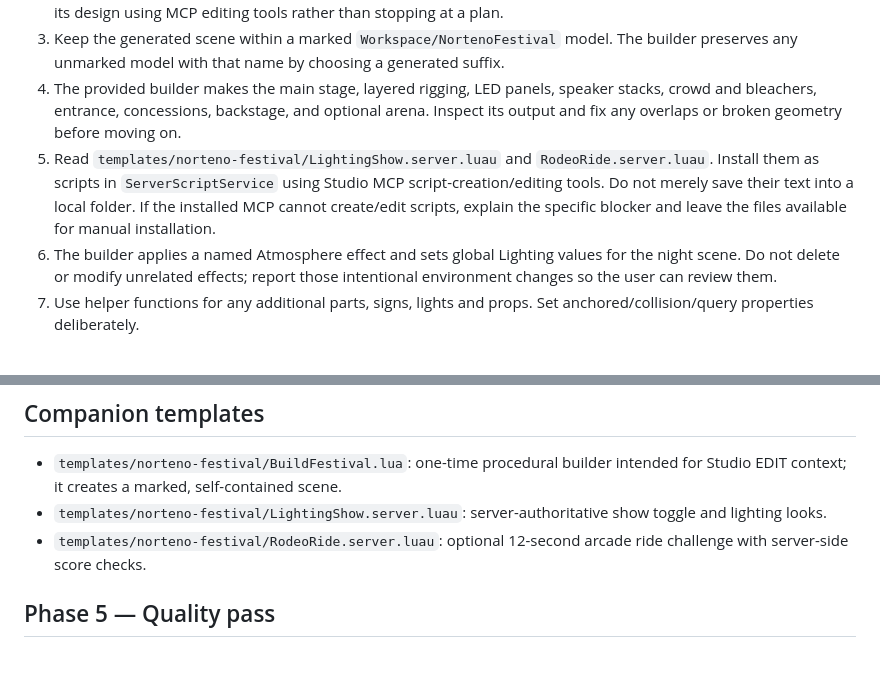
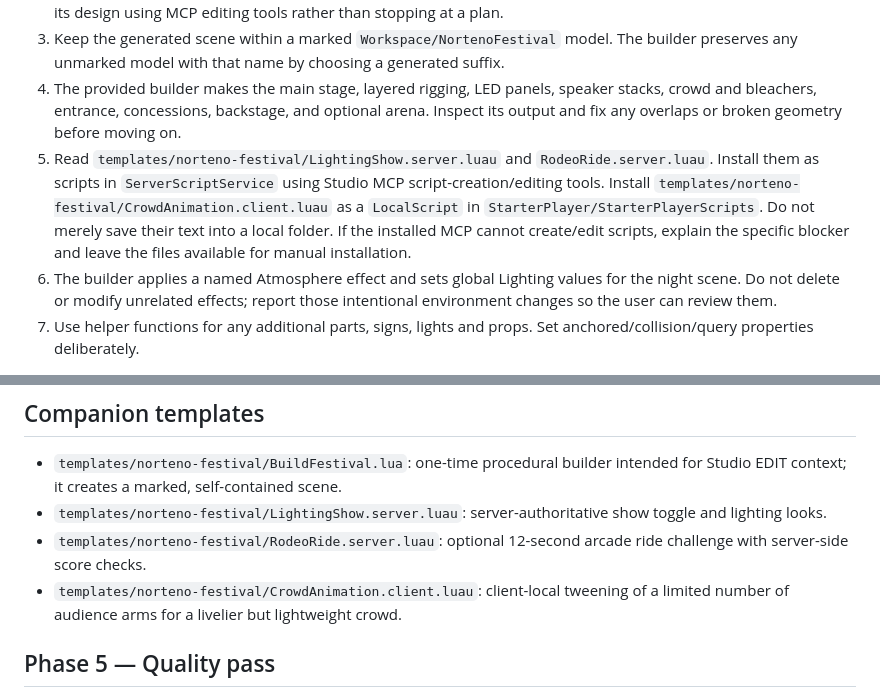
Before and after one commit to JEEM244/Creador-de-juegos-en-roblox, a Markdown page: templates/norteno-festival/BUILD-BRIEF.md, 2 parts joined by grey strips. Drawn GitHub-style; blank space fills up the shorter version.

Commit message:
docs: include lightweight crowd animation in the build flow

```diff
--- a/templates/norteno-festival/BUILD-BRIEF.md
+++ b/templates/norteno-festival/BUILD-BRIEF.md
@@ -20,7 +20,7 @@ A premium nighttime regional Mexican / norteño festival. Palette: matte charcoa
 2. Prove MCP is connected to the live Studio session. If no generated scene exists yet, execute the builder source in EDIT mode (not Play mode, where changes would revert). The builder never replaces an existing generated scene; if one is already present, inspect and improve it with MCP instead. If local-file execution is unavailable, reproduce its design using MCP editing tools rather than stopping at a plan.
 3. Keep the generated scene within a marked `Workspace/NortenoFestival` model. The builder preserves any unmarked model with that name by choosing a generated suffix.
 4. The provided builder makes the main stage, layered rigging, LED panels, speaker stacks, crowd and bleachers, entrance, concessions, backstage, and optional arena. Inspect its output and fix any overlaps or broken geometry before moving on.
-5. Read `templates/norteno-festival/LightingShow.server.luau` and `RodeoRide.server.luau`. Install them as scripts in `ServerScriptService` using Studio MCP script-creation/editing tools. Do not merely save their text into a local folder. If the installed MCP cannot create/edit scripts, explain the specific blocker and leave the files available for manual installation.
+5. Read `templates/norteno-festival/LightingShow.server.luau` and `RodeoRide.server.luau`. Install them as scripts in `ServerScriptService` using Studio MCP script-creation/editing tools. Install `templates/norteno-festival/CrowdAnimation.client.luau` as a `LocalScript` in `StarterPlayer/StarterPlayerScripts`. Do not merely save their text into a local folder. If the installed MCP cannot create/edit scripts, explain the specific blocker and leave the files available for manual installation.
 6. The builder applies a named Atmosphere effect and sets global Lighting values for the night scene. Do not delete or modify unrelated effects; report those intentional environment changes so the user can review them.
 7. Use helper functions for any additional parts, signs, lights and props. Set anchored/collision/query properties deliberately.
 
@@ -52,6 +52,7 @@ Create maintainable scripts in appropriate services (use MCP script editing/crea
 - `templates/norteno-festival/BuildFestival.lua`: one-time procedural builder intended for Studio EDIT context; it creates a marked, self-contained scene.
 - `templates/norteno-festival/LightingShow.server.luau`: server-authoritative show toggle and lighting looks.
 - `templates/norteno-festival/RodeoRide.server.luau`: optional 12-second arcade ride challenge with server-side score checks.
+- `templates/norteno-festival/CrowdAnimation.client.luau`: client-local tweening of a limited number of audience arms for a livelier but lightweight crowd.
 
 ## Phase 5 — Quality pass
 1. Inspect the generated hierarchy and check for duplicate builds, floating objects, unanchored static geometry, blocked paths, malformed text and excessive light instances.
```
